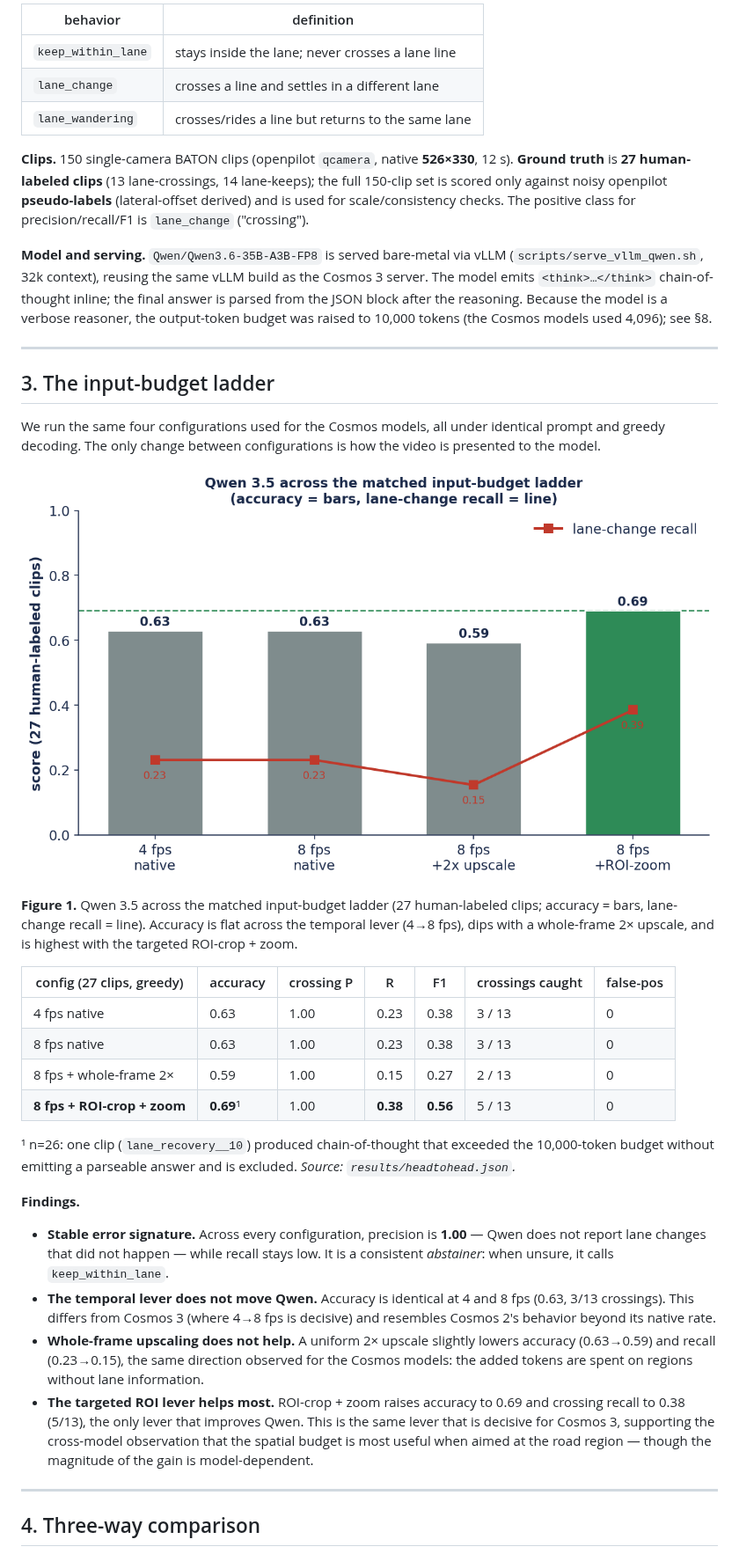
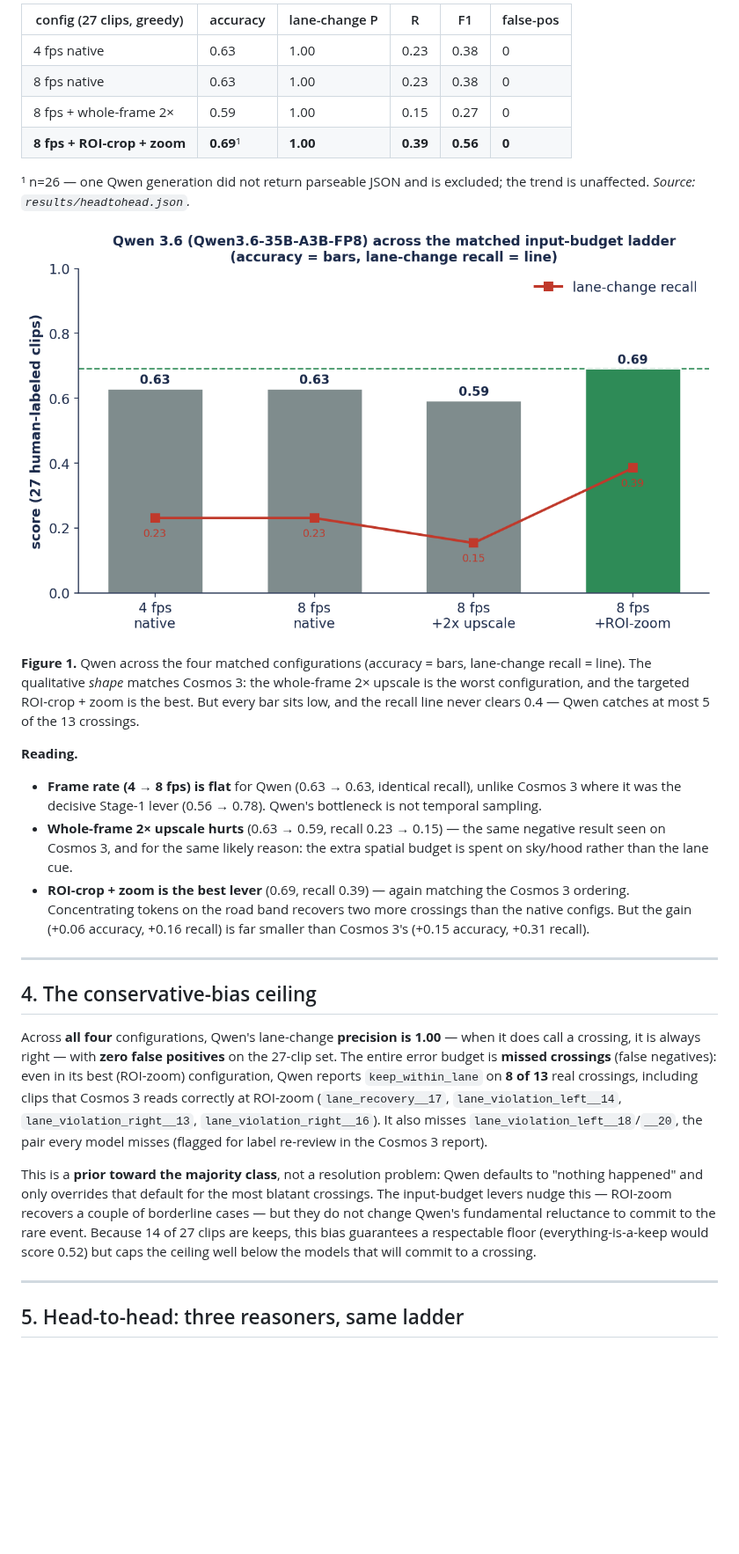
Before and after one commit to ykirpichev/cosmos-reason2-lane-eval, a Markdown page: docs/qwen_report.md, the part around one of its changes. Shown at 88% size. Rendered like a GitHub page; pictures changed too: docs/assets/qwen/fig_qwen_ladder.png; blank space fills up the shorter version.

```diff
--- a/docs/qwen_report.md
+++ b/docs/qwen_report.md
@@ -88,66 +86,56 @@ Three mutually exclusive behaviors:
 
-| behavior | definition |
-|---|---|
-| `keep_within_lane` | stays inside the lane; never crosses a lane line |
-| `lane_change` | crosses a line and settles in a different lane |
-| `lane_wandering` | crosses/rides a line but returns to the same lane |
+| config (27 clips, greedy) | accuracy | lane-change P | R | F1 | false-pos |
+|---|---|---|---|---|---|
+| 4 fps native | 0.63 | 1.00 | 0.23 | 0.38 | 0 |
+| 8 fps native | 0.63 | 1.00 | 0.23 | 0.38 | 0 |
+| 8 fps + whole-frame 2× | 0.59 | 1.00 | 0.15 | 0.27 | 0 |
+| **8 fps + ROI-crop + zoom** | **0.69**¹ | **1.00** | **0.39** | **0.56** | **0** |
 
-**Clips.** 150 single-camera BATON clips (openpilot `qcamera`, native **526×330**,
-12 s). **Ground truth** is **27 human-labeled clips** (13 lane-crossings, 14
-lane-keeps); the full 150-clip set is scored only against noisy openpilot
-**pseudo-labels** (lateral-offset derived) and is used for scale/consistency checks.
-The positive class for precision/recall/F1 is `lane_change` ("crossing").
+¹ n=26 — one Qwen generation did not return parseable JSON and is excluded; the
+trend is unaffected. *Source: `results/headtohead.json`.*
 
-**Model and serving.** `Qwen/Qwen3.6-35B-A3B-FP8` is served bare-metal via vLLM
-(`scripts/serve_vllm_qwen.sh`, 32k context), reusing the same vLLM build as the
-Cosmos 3 server. The model emits `<think>…</think>` chain-of-thought inline; the
-final answer is parsed from the JSON block after the reasoning. Because the model is
-a verbose reasoner, the output-token budget was raised to 10,000 tokens (the Cosmos
-models used 4,096); see §8.
+![Qwen across the matched input-budget ladder](assets/qwen/fig_qwen_ladder.png)
+
+**Figure 1.** Qwen across the four matched configurations (accuracy = bars,
+lane-change recall = line). The qualitative *shape* matches Cosmos 3: the
+whole-frame 2× upscale is the worst configuration, and the targeted ROI-crop + zoom
+is the best. But every bar sits low, and the recall line never clears 0.4 — Qwen
+catches at most 5 of the 13 crossings.
+
+**Reading.**
+- **Frame rate (4 → 8 fps) is flat** for Qwen (0.63 → 0.63, identical recall),
+  unlike Cosmos 3 where it was the decisive Stage-1 lever (0.56 → 0.78). Qwen's
+  bottleneck is not temporal sampling.
+- **Whole-frame 2× upscale hurts** (0.63 → 0.59, recall 0.23 → 0.15) — the same
+  negative result seen on Cosmos 3, and for the same likely reason: the extra
+  spatial budget is spent on sky/hood rather than the lane cue.
+- **ROI-crop + zoom is the best lever** (0.69, recall 0.39) — again matching the
+  Cosmos 3 ordering. Concentrating tokens on the road band recovers two more
+  crossings than the native configs. But the gain (+0.06 accuracy, +0.16 recall) is
+  far smaller than Cosmos 3's (+0.15 accuracy, +0.31 recall).
 
 ---
 
-## 3. The input-budget ladder
+## 4. The conservative-bias ceiling
 
-We run the same four configurations used for the Cosmos models, all under identical
-prompt and greedy decoding. The only change between configurations is how the video
-is presented to the model.
+Across **all four** configurations, Qwen's lane-change **precision is 1.00** — when
+it does call a crossing, it is always right — with **zero false positives** on the
+27-clip set. The entire error budget is **missed crossings** (false negatives): even
+in its best (ROI-zoom) configuration, Qwen reports `keep_within_lane` on **8 of 13**
+real crossings, including clips that Cosmos 3 reads correctly at ROI-zoom
+(`lane_recovery__17`, `lane_violation_left__14`, `lane_violation_right__13`,
+`lane_violation_right__16`). It also misses `lane_violation_left__18`/`__20`, the
+pair every model misses (flagged for label re-review in the Cosmos 3 report).
 
-![Qwen 3.5 across the matched ladder](assets/qwen/fig_qwen_ladder.png)
-
-**Figure 1.** Qwen 3.5 across the matched input-budget ladder (27 human-labeled
-clips; accuracy = bars, lane-change recall = line). Accuracy is flat across the
-temporal lever (4→8 fps), dips with a whole-frame 2× upscale, and is highest with
-the targeted ROI-crop + zoom.
-
-| config (27 clips, greedy) | accuracy | crossing P | R | F1 | crossings caught | false-pos |
-|---|---|---|---|---|---|---|
-| 4 fps native | 0.63 | 1.00 | 0.23 | 0.38 | 3 / 13 | 0 |
-| 8 fps native | 0.63 | 1.00 | 0.23 | 0.38 | 3 / 13 | 0 |
-| 8 fps + whole-frame 2× | 0.59 | 1.00 | 0.15 | 0.27 | 2 / 13 | 0 |
-| **8 fps + ROI-crop + zoom** | **0.69**¹ | 1.00 | **0.38** | **0.56** | 5 / 13 | 0 |
-
-¹ n=26: one clip (`lane_recovery__10`) produced chain-of-thought that exceeded the
-10,000-token budget without emitting a parseable answer and is excluded. *Source:
-`results/headtohead.json`.*
-
-**Findings.**
-- **Stable error signature.** Across every configuration, precision is **1.00** —
-  Qwen does not report lane changes that did not happen — while recall stays low. It
-  is a consistent *abstainer*: when unsure, it calls `keep_within_lane`.
-- **The temporal lever does not move Qwen.** Accuracy is identical at 4 and 8 fps
-  (0.63, 3/13 crossings). This differs from Cosmos 3 (where 4→8 fps is decisive) and
-  resembles Cosmos 2's behavior beyond its native rate.
-- **Whole-frame upscaling does not help.** A uniform 2× upscale slightly lowers
-  accuracy (0.63→0.59) and recall (0.23→0.15), the same direction observed for the
-  Cosmos models: the added tokens are spent on regions without lane information.
-- **The targeted ROI lever helps most.** ROI-crop + zoom raises accuracy to 0.69 and
-  crossing recall to 0.38 (5/13), the only lever that improves Qwen. This is the same
-  lever that is decisive for Cosmos 3, supporting the cross-model observation that
-  the spatial budget is most useful when aimed at the road region — though the
-  magnitude of the gain is model-dependent.
+This is a **prior toward the majority class**, not a resolution problem: Qwen
+defaults to "nothing happened" and only overrides that default for the most blatant
+crossings. The input-budget levers nudge this — ROI-zoom recovers a couple of
+borderline cases — but they do not change Qwen's fundamental reluctance to commit to
+the rare event. Because 14 of 27 clips are keeps, this bias guarantees a respectable
+floor (everything-is-a-keep would score 0.52) but caps the ceiling well below the
+models that will commit to a crossing.
 
 ---
 
-## 4. Three-way comparison
+## 5. Head-to-head: three reasoners, same ladder
 
```
Also changed, not shown: other parts of docs/qwen_report.md (+109 -199 lines), README.md (+18 -14 lines), docs/assets/qwen/fig_qwen_3way.png, 4 other files.
